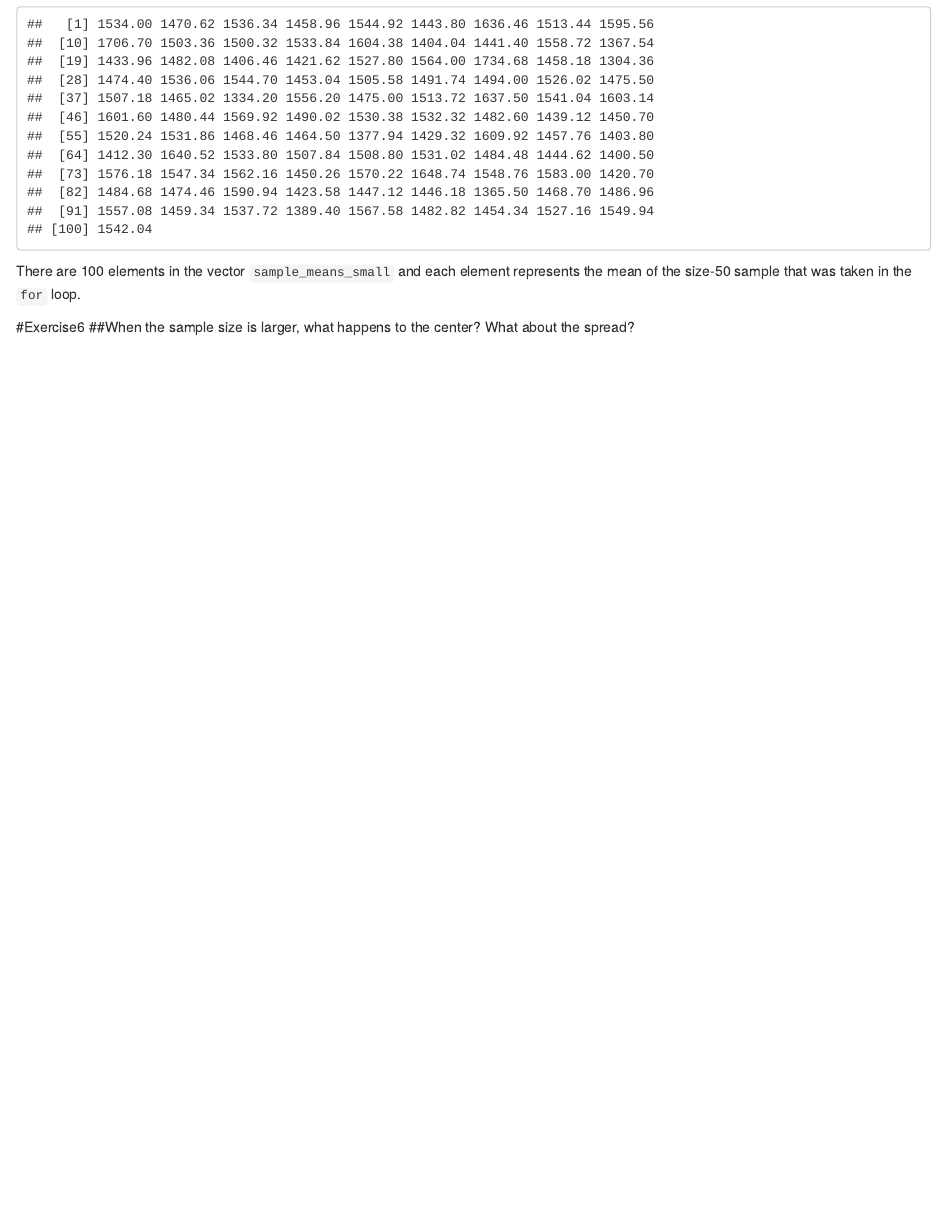
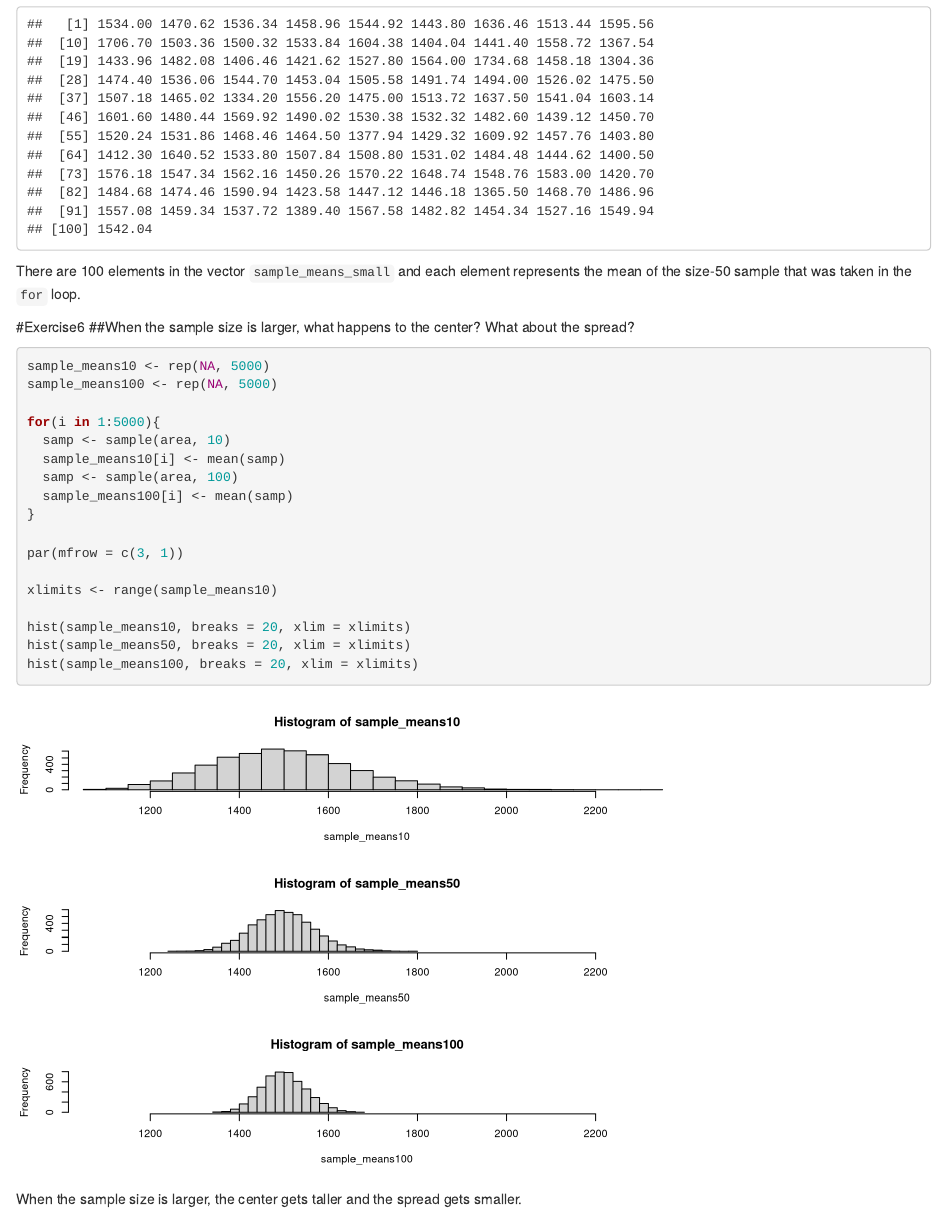
Before and after one commit to jasongrahn/da460_hw, an R Markdown document (lab4/lab4.Rmd): the page in a window 1100 px wide, from 6260 px down. Rendered offline with R 4.5, knitr and Pandoc, with nearby package versions; drawn as R Markdown's standard HTML page in place of the format the file asks for; code that draws random numbers runs with fixed seeds of ours.

Commit message:
done w/ R part

````diff
--- a/lab4/lab4.Rmd
+++ b/lab4/lab4.Rmd
@@ -112,3 +112,25 @@ There are 100 elements in the vector `sample_means_small` and each element repre
 
 #Exercise6
 ##When the sample size is larger, what happens to the center? What about the spread?
+
+```{r}
+sample_means10 <- rep(NA, 5000)
+sample_means100 <- rep(NA, 5000)
+
+for(i in 1:5000){
+  samp <- sample(area, 10)
+  sample_means10[i] <- mean(samp)
+  samp <- sample(area, 100)
+  sample_means100[i] <- mean(samp)
+}
+
+par(mfrow = c(3, 1))
+
+xlimits <- range(sample_means10)
+
+hist(sample_means10, breaks = 20, xlim = xlimits)
+hist(sample_means50, breaks = 20, xlim = xlimits)
+hist(sample_means100, breaks = 20, xlim = xlimits)
+```
+
+When the sample size is larger, the center gets taller and the spread gets smaller.
````
Also changed, not shown: 1 other file.
